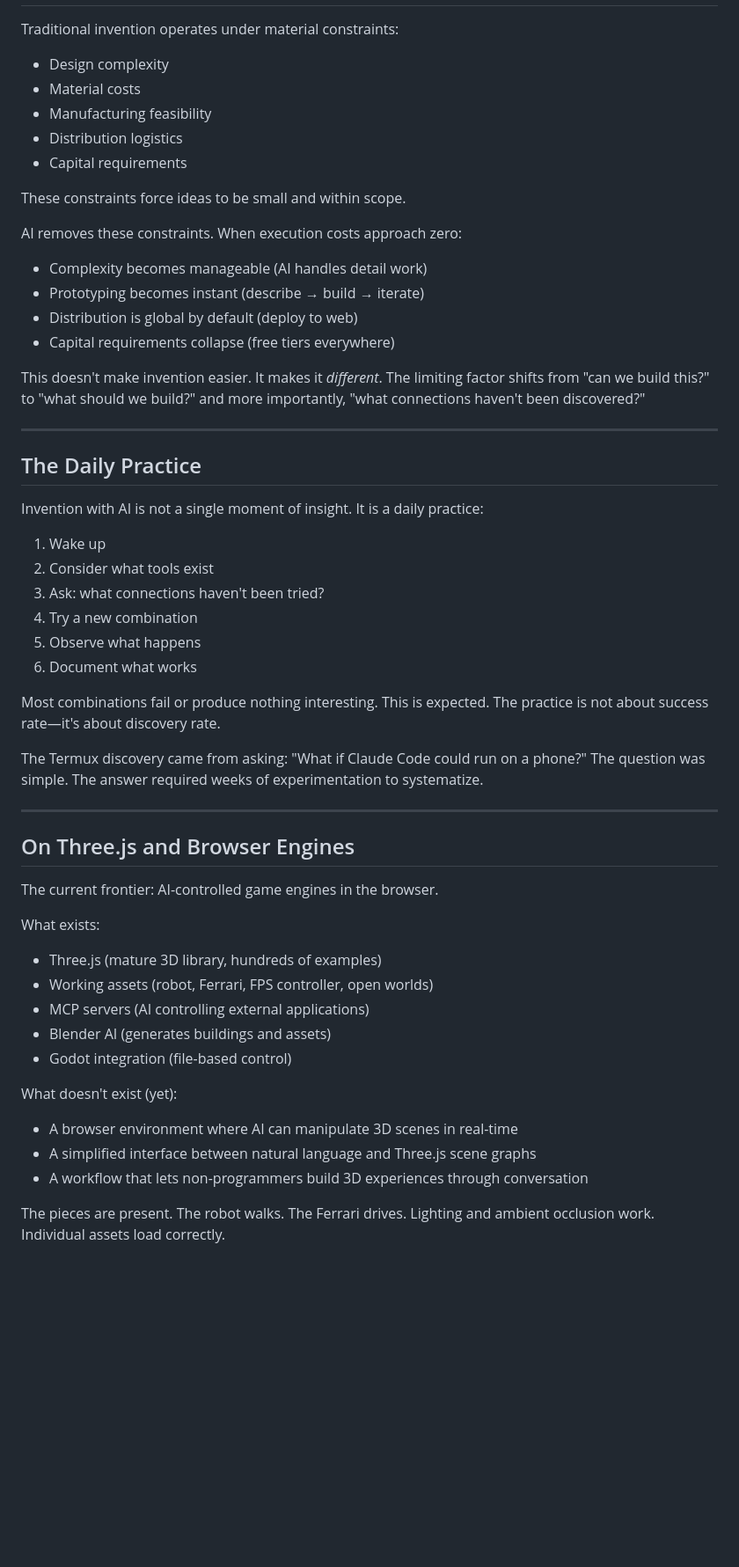
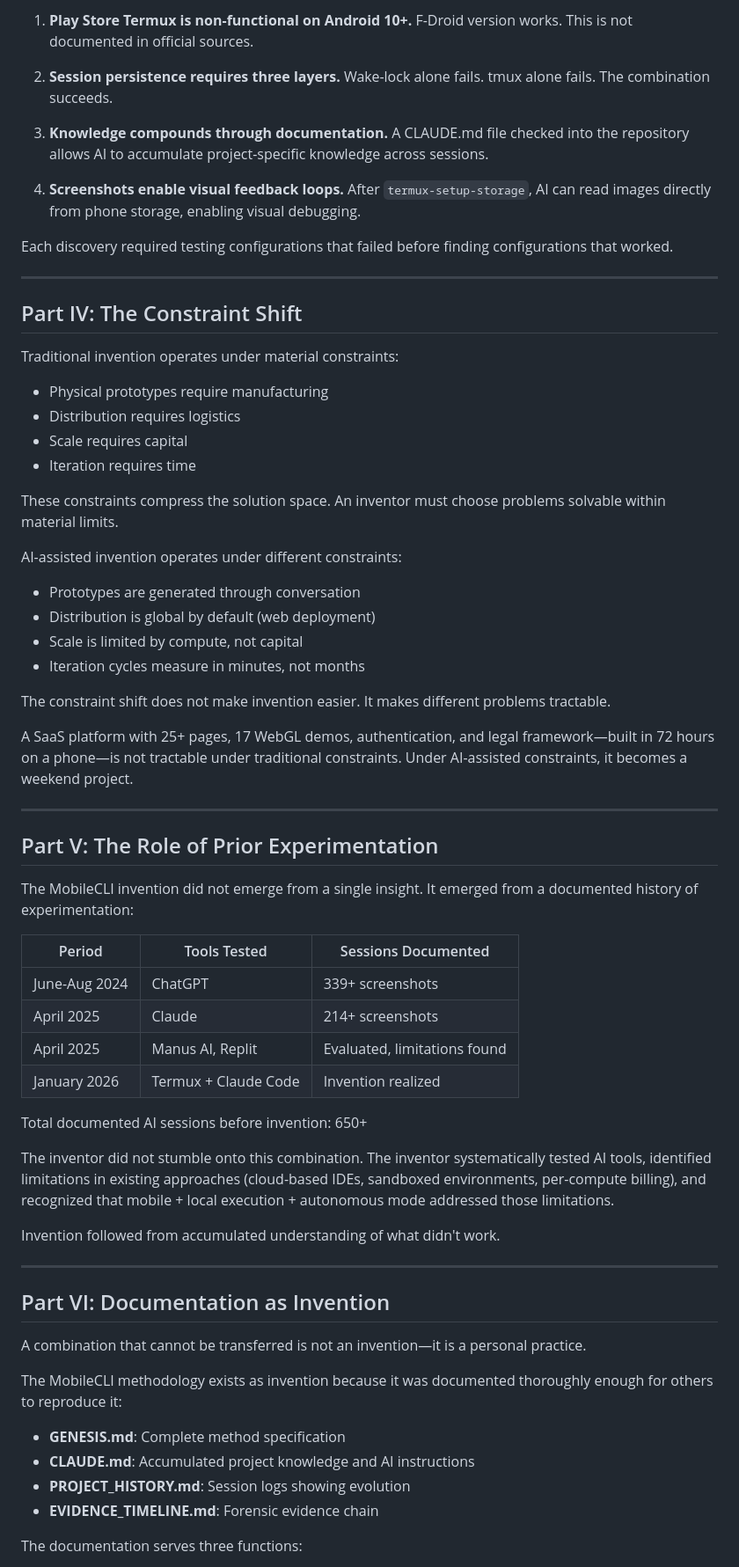
Before and after one commit to MobileDevCLI/website, a Markdown page: INVENTOR.md, the part around one of its changes. Shown at 88% size. Drawn GitHub-style; blank space fills up the shorter version.

```diff
--- a/INVENTOR.md
+++ b/INVENTOR.md
@@ -42,57 +56,68 @@ Each piece was public knowledge. The synthesis was not.
+1. **Play Store Termux is non-functional on Android 10+.** F-Droid version works. This is not documented in official sources.
+
+2. **Session persistence requires three layers.** Wake-lock alone fails. tmux alone fails. The combination succeeds.
+
+3. **Knowledge compounds through documentation.** A CLAUDE.md file checked into the repository allows AI to accumulate project-specific knowledge across sessions.
+
+4. **Screenshots enable visual feedback loops.** After `termux-setup-storage`, AI can read images directly from phone storage, enabling visual debugging.
+
+Each discovery required testing configurations that failed before finding configurations that worked.
+
+---
+
+## Part IV: The Constraint Shift
 
 Traditional invention operates under material constraints:
 
-- Design complexity
-- Material costs
-- Manufacturing feasibility
-- Distribution logistics
-- Capital requirements
+- Physical prototypes require manufacturing
+- Distribution requires logistics
+- Scale requires capital
+- Iteration requires time
 
-These constraints force ideas to be small and within scope.
+These constraints compress the solution space. An inventor must choose problems solvable within material limits.
 
-AI removes these constraints. When execution costs approach zero:
+AI-assisted invention operates under different constraints:
 
-- Complexity becomes manageable (AI handles detail work)
-- Prototyping becomes instant (describe → build → iterate)
-- Distribution is global by default (deploy to web)
-- Capital requirements collapse (free tiers everywhere)
+- Prototypes are generated through conversation
+- Distribution is global by default (web deployment)
+- Scale is limited by compute, not capital
+- Iteration cycles measure in minutes, not months
 
-This doesn't make invention easier. It makes it *different*. The limiting factor shifts from "can we build this?" to "what should we build?" and more importantly, "what connections haven't been discovered?"
+The constraint shift does not make invention easier. It makes different problems tractable.
+
+A SaaS platform with 25+ pages, 17 WebGL demos, authentication, and legal framework—built in 72 hours on a phone—is not tractable under traditional constraints. Under AI-assisted constraints, it becomes a weekend project.
 
 ---
 
-## The Daily Practice
+## Part V: The Role of Prior Experimentation
 
-Invention with AI is not a single moment of insight. It is a daily practice:
+The MobileCLI invention did not emerge from a single insight. It emerged from a documented history of experimentation:
 
-1. Wake up
-2. Consider what tools exist
-3. Ask: what connections haven't been tried?
-4. Try a new combination
-5. Observe what happens
-6. Document what works
+| Period | Tools Tested | Sessions Documented |
+|--------|--------------|---------------------|
+| June-Aug 2024 | ChatGPT | 339+ screenshots |
+| April 2025 | Claude | 214+ screenshots |
+| April 2025 | Manus AI, Replit | Evaluated, limitations found |
+| January 2026 | Termux + Claude Code | Invention realized |
 
-Most combinations fail or produce nothing interesting. This is expected. The practice is not about success rate—it's about discovery rate.
+Total documented AI sessions before invention: 650+
 
-The Termux discovery came from asking: "What if Claude Code could run on a phone?" The question was simple. The answer required weeks of experimentation to systematize.
+The inventor did not stumble onto this combination. The inventor systematically tested AI tools, identified limitations in existing approaches (cloud-based IDEs, sandboxed environments, per-compute billing), and recognized that mobile + local execution + autonomous mode addressed those limitations.
+
+Invention followed from accumulated understanding of what didn't work.
 
 ---
 
-## On Three.js and Browser Engines
+## Part VI: Documentation as Invention
 
-The current frontier: AI-controlled game engines in the browser.
+A combination that cannot be transferred is not an invention—it is a personal practice.
 
-What exists:
-- Three.js (mature 3D library, hundreds of examples)
-- Working assets (robot, Ferrari, FPS controller, open worlds)
-- MCP servers (AI controlling external applications)
-- Blender AI (generates buildings and assets)
-- Godot integration (file-based control)
+The MobileCLI methodology exists as invention because it was documented thoroughly enough for others to reproduce it:
 
-What doesn't exist (yet):
-- A browser environment where AI can manipulate 3D scenes in real-time
-- A simplified interface between natural language and Three.js scene graphs
-- A workflow that lets non-programmers build 3D experiences through conversation
+- **GENESIS.md**: Complete method specification
+- **CLAUDE.md**: Accumulated project knowledge and AI instructions
+- **PROJECT_HISTORY.md**: Session logs showing evolution
+- **EVIDENCE_TIMELINE.md**: Forensic evidence chain
 
-The pieces are present. The robot walks. The Ferrari drives. Lighting and ambient occlusion work. Individual assets load correctly.
+The documentation serves three functions:
 
```
Also changed, not shown: other parts of INVENTOR.md (+91 -127 lines).
